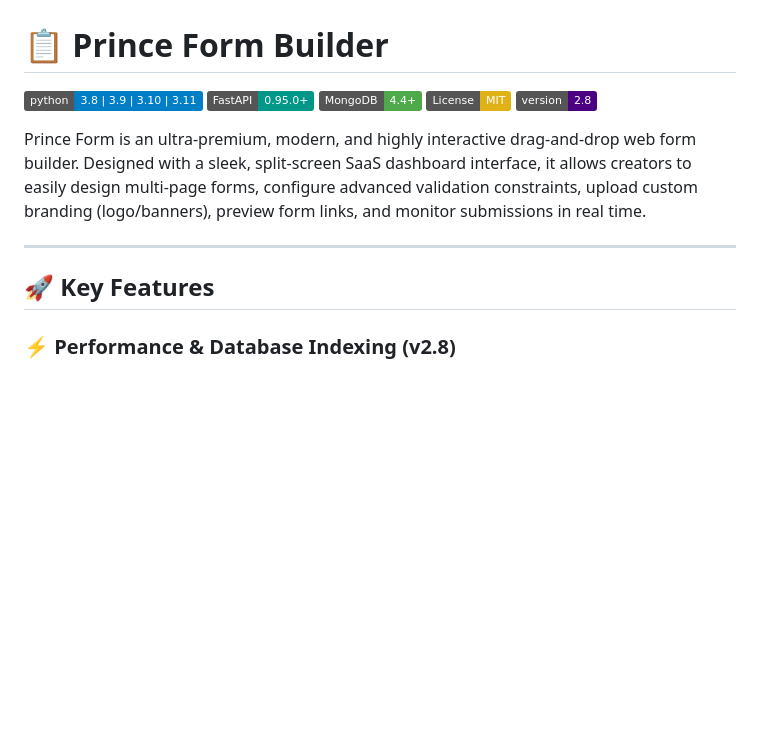
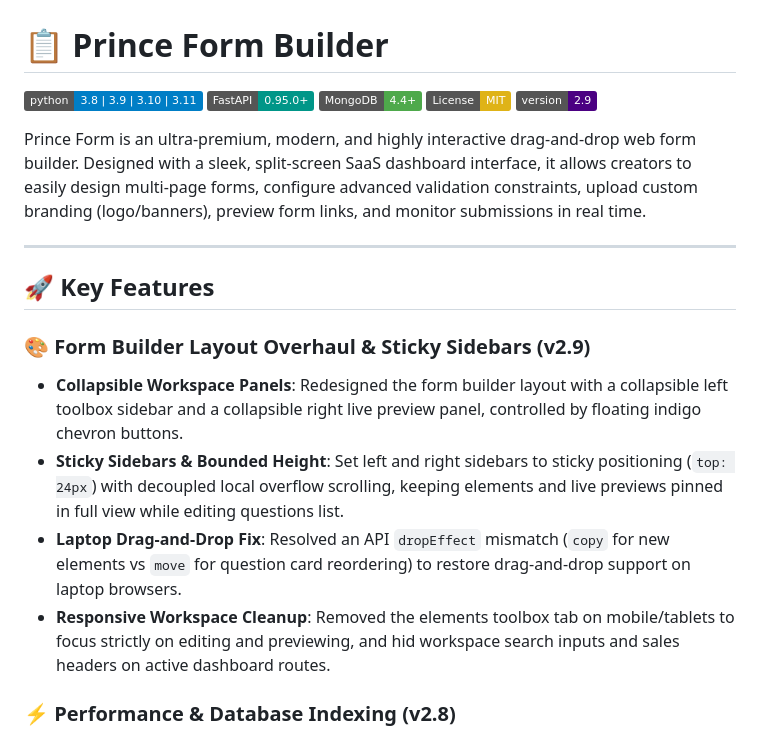
Before and after one commit to PrinceSanchela/PrinceForm, a Markdown page: README.md, the part around the change. Rendered like a GitHub page; badges without logos; blank space fills up the shorter version.

Commit message:
docs(release): publish v2.9 changelog and layout design updates

```diff
--- a/README.md
+++ b/README.md
@@ -4,13 +4,19 @@
 [![FastAPI](https://img.shields.io/badge/FastAPI-0.95.0+-009688.svg?style=flat&logo=fastapi)](https://fastapi.tiangolo.com/)
 [![MongoDB](https://img.shields.io/badge/MongoDB-4.4+-4ea94b.svg?style=flat&logo=mongodb)](https://www.mongodb.com/)
 [![License: MIT](https://img.shields.io/badge/License-MIT-yellow.svg)](https://opensource.org/licenses/MIT)
-[![Version](https://img.shields.io/badge/version-2.8-indigo.svg)](#)
+[![Version](https://img.shields.io/badge/version-2.9-indigo.svg)](#)
 
 Prince Form is an ultra-premium, modern, and highly interactive drag-and-drop web form builder. Designed with a sleek, split-screen SaaS dashboard interface, it allows creators to easily design multi-page forms, configure advanced validation constraints, upload custom branding (logo/banners), preview form links, and monitor submissions in real time.
 
 ---
 
 ## 🚀 Key Features
+
+### 🎨 Form Builder Layout Overhaul & Sticky Sidebars (v2.9)
+*   **Collapsible Workspace Panels**: Redesigned the form builder layout with a collapsible left toolbox sidebar and a collapsible right live preview panel, controlled by floating indigo chevron buttons.
+*   **Sticky Sidebars & Bounded Height**: Set left and right sidebars to sticky positioning (`top: 24px`) with decoupled local overflow scrolling, keeping elements and live previews pinned in full view while editing questions list.
+*   **Laptop Drag-and-Drop Fix**: Resolved an API `dropEffect` mismatch (`copy` for new elements vs `move` for question card reordering) to restore drag-and-drop support on laptop browsers.
+*   **Responsive Workspace Cleanup**: Removed the elements toolbox tab on mobile/tablets to focus strictly on editing and previewing, and hid workspace search inputs and sales headers on active dashboard routes.
 
 ### ⚡ Performance & Database Indexing (v2.8)
 *   **Eliminated Base64 Storage Bloat**: Custom logo and banner uploads are sent directly to the `/api/upload` endpoint, saving lightweight filesystem paths in MongoDB rather than bloating database records with megabytes of raw Base64 data.
```
